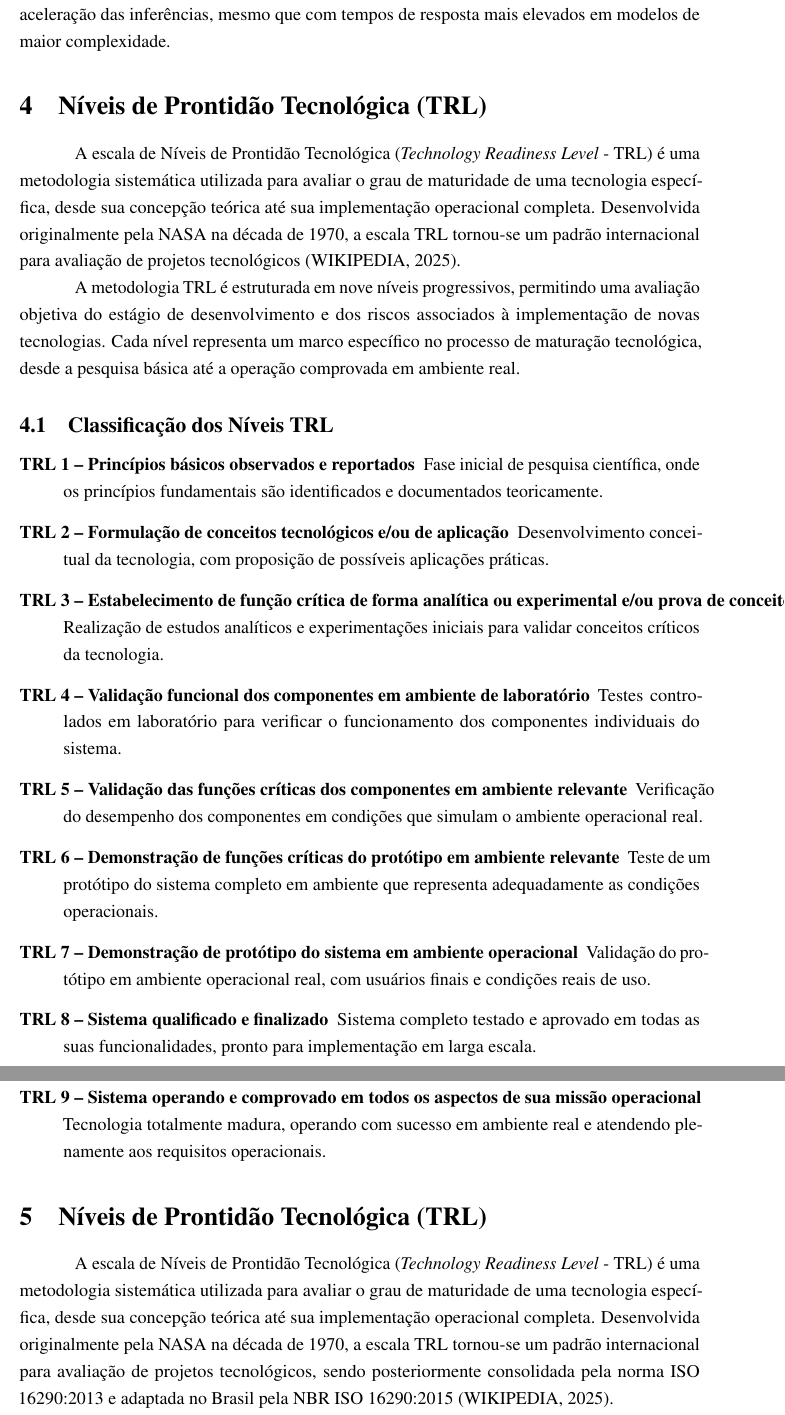
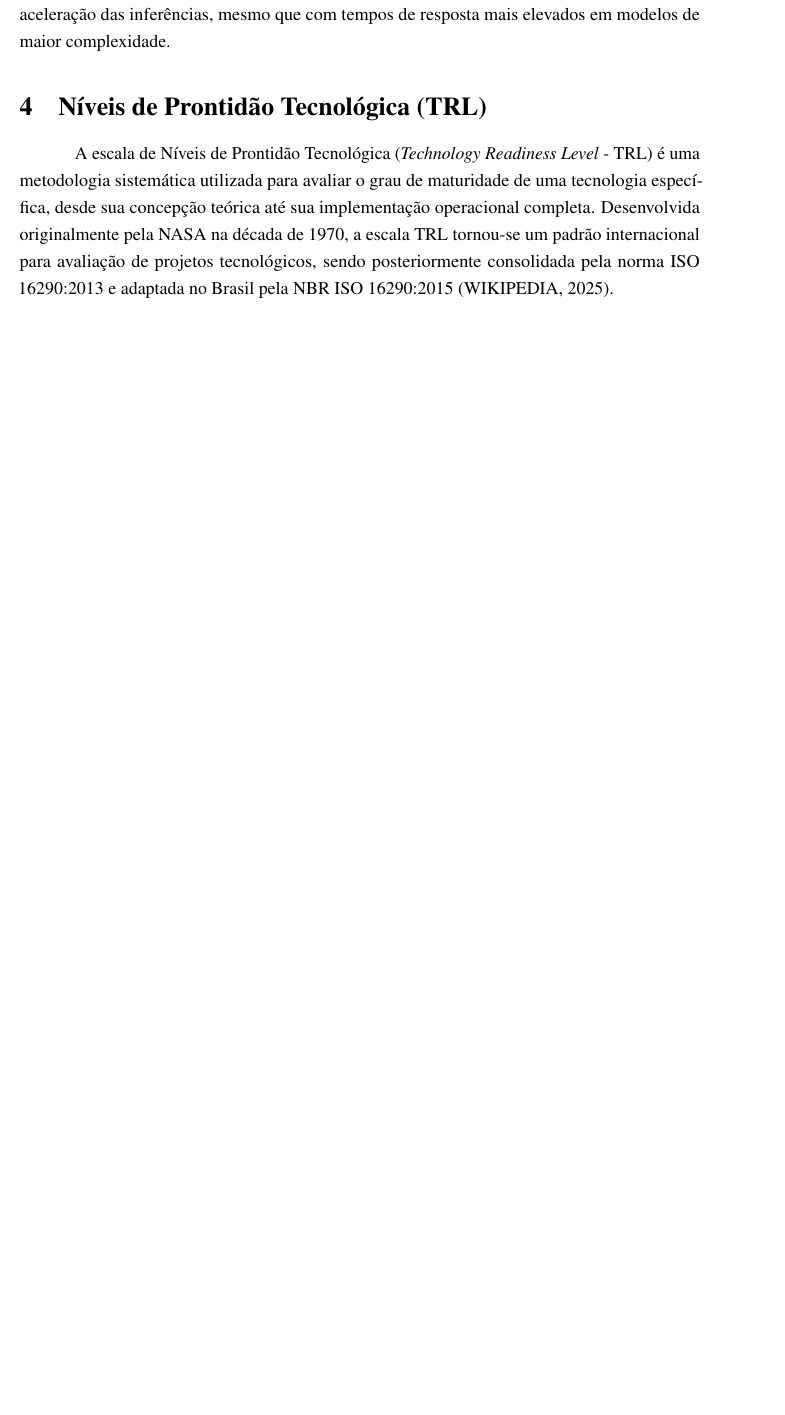
Before and after one commit to OgliariNatan/relatorio-pievdcs, a LaTeX document (main.tex, which reads text/write.tex): two parts of pages 11 and 12 of 33 before the commit and part of page 11 of 32 after it, the two joined at a grey line, cut so that both start at the same text, the shorter picture padded with empty space. Compiled offline with pdfLaTeX.

```diff
--- a/text/write.tex
+++ b/text/write.tex
@@ -94,35 +94,6 @@
 \par A execução de Modelos de Linguagem de Grande Escala (LLMs) será realizada utilizando a plataforma \texttt{Ollama}, que permite rodar modelos como LLaMA, Mistral e Gemma diretamente no ambiente local, sem necessidade de conexão com servidores externos. Segundo \citeonline{ollama:2025}, a proposta da ferramenta é “facilitar a execução de grandes modelos de linguagem localmente”, o que contribui para maior privacidade e controle sobre os dados processados.
 \par A execução dos modelos será realizada com suporte de uma GPU \texttt{NVIDIA RTX 2000 Ada Generation}, equipada com 16GB de memória dedicada, DDR6, 128bits. Embora não seja a mais potente da linha, essa placa gráfica oferece recursos suficientes para testes locais com modelos otimizados, como os disponíveis na plataforma Ollama. Seu uso viabiliza a aceleração das inferências, mesmo que com tempos de resposta mais elevados em modelos de maior complexidade.
 
-% filepath: /media/ogliari/backup_ssd/GitHub/relatorio-pievdcs/text/write.tex
-\section{Níveis de Prontidão Tecnológica (TRL)}\label{trl}
-
-\par A escala de Níveis de Prontidão Tecnológica (\textit{Technology Readiness Level} - TRL) é uma metodologia sistemática utilizada para avaliar o grau de maturidade de uma tecnologia específica, desde sua concepção teórica até sua implementação operacional completa. Desenvolvida originalmente pela NASA na década de 1970, a escala TRL tornou-se um padrão internacional para avaliação de projetos tecnológicos \cite{trl:2025}.
-
-\par A metodologia TRL é estruturada em nove níveis progressivos, permitindo uma avaliação objetiva do estágio de desenvolvimento e dos riscos associados à implementação de novas tecnologias. Cada nível representa um marco específico no processo de maturação tecnológica, desde a pesquisa básica até a operação comprovada em ambiente real.
-
-\subsection{Classificação dos Níveis TRL}
-
-\begin{description}
-    \item[TRL 1 -- Princípios básicos observados e reportados] Fase inicial de pesquisa científica, onde os princípios fundamentais são identificados e documentados teoricamente.
-
-    \item[TRL 2 -- Formulação de conceitos tecnológicos e/ou de aplicação] Desenvolvimento conceitual da tecnologia, com proposição de possíveis aplicações práticas.
-
-    \item[TRL 3 -- Estabelecimento de função crítica de forma analítica ou experimental e/ou prova de conceito] Realização de estudos analíticos e experimentações iniciais para validar conceitos críticos da tecnologia.
-
-    \item[TRL 4 -- Validação funcional dos componentes em ambiente de laboratório] Testes controlados em laboratório para verificar o funcionamento dos componentes individuais do sistema.
-
-    \item[TRL 5 -- Validação das funções críticas dos componentes em ambiente relevante] Verificação do desempenho dos componentes em condições que simulam o ambiente operacional real.
-
-    \item[TRL 6 -- Demonstração de funções críticas do protótipo em ambiente relevante] Teste de um protótipo do sistema completo em ambiente que representa adequadamente as condições operacionais.
-
-    \item[TRL 7 -- Demonstração de protótipo do sistema em ambiente operacional] Validação do protótipo em ambiente operacional real, com usuários finais e condições reais de uso.
-
-    \item[TRL 8 -- Sistema qualificado e finalizado] Sistema completo testado e aprovado em todas as suas funcionalidades, pronto para implementação em larga escala.
-
-    \item[TRL 9 -- Sistema operando e comprovado em todos os aspectos de sua missão operacional] Tecnologia totalmente madura, operando com sucesso em ambiente real e atendendo plenamente aos requisitos operacionais.
-\end{description}
-
 
 \section{Níveis de Prontidão Tecnológica (TRL)}\label{trl}
 
```
Also changed, not shown: main.pdf, text/write.tex (13 more changed lines).
